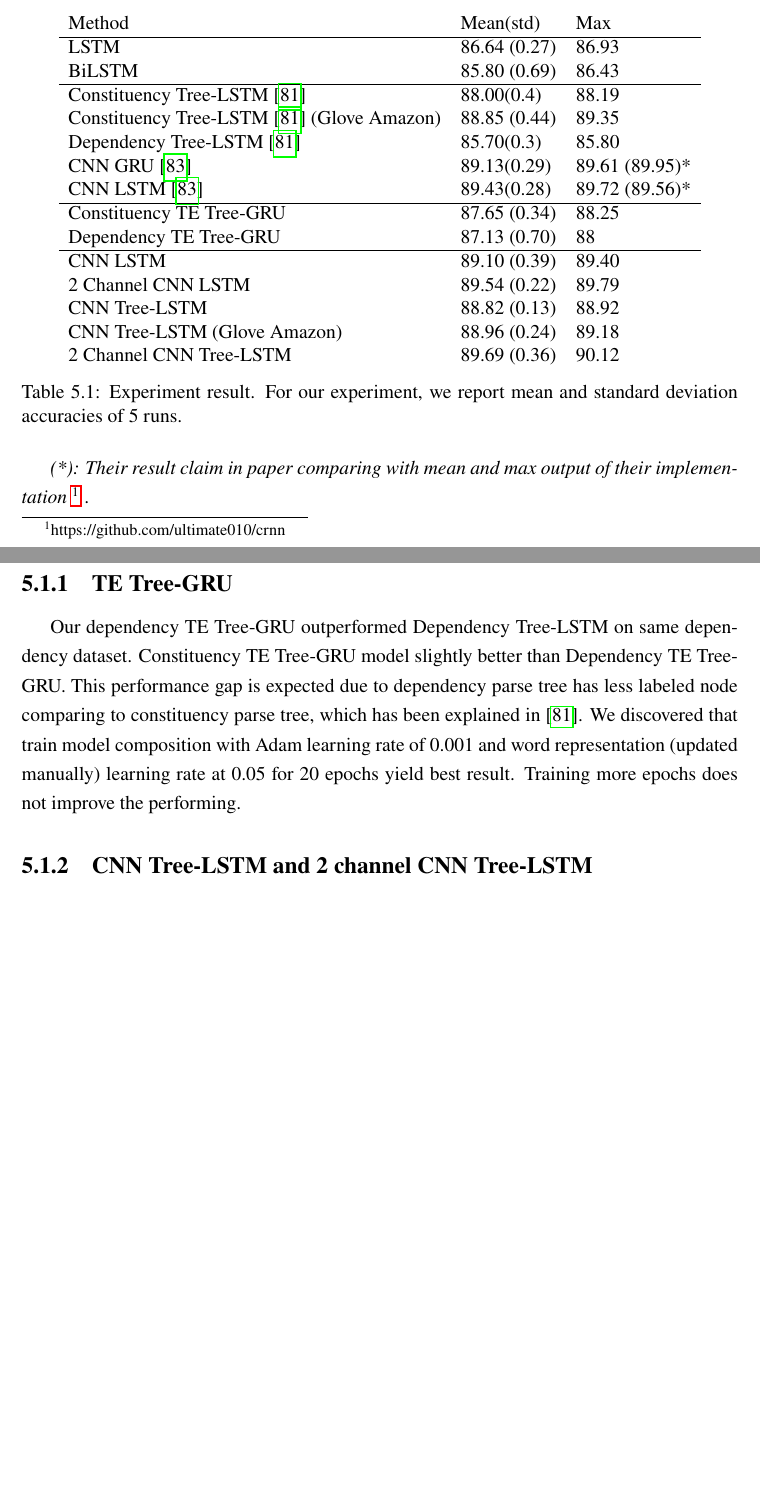
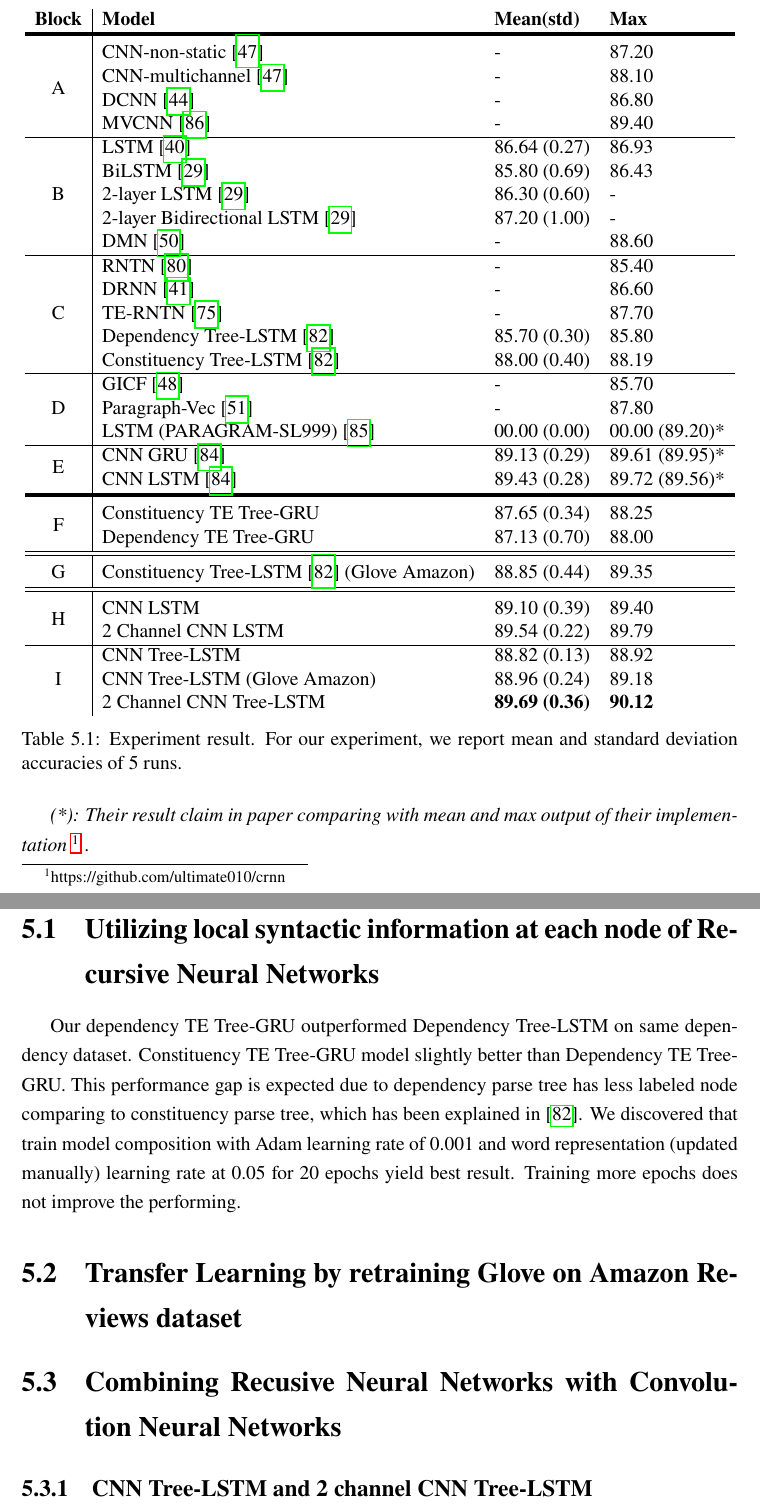
Before and after one commit to ttpro1995/thesis_latex, a LaTeX thesis (main.tex, which reads Result_discussion/result_discussion.tex): two parts of pages 67 and 68 of 85 before the commit and two parts of pages 68 and 69 of 86 after it, joined at a grey line, cut so that both start at the same text, the shorter picture padded with empty space. Compiled offline with pdfLaTeX.

Commit message:
done table

```diff
--- a/Result_discussion/result_discussion.tex
+++ b/Result_discussion/result_discussion.tex
@@ -33,24 +30,52 @@ Experiment results are summaries in Table \ref{table:experimentresult}. In all o
 	\centering
 	\caption{Experiment result. For our experiment, we report mean and standard deviation accuracies of 5 runs.}
 	\label{table:experimentresult}
-	\begin{tabular}{lll}
-		Method                                   & Mean(std) & Max   \\ \hline
-		LSTM                                     & 86.64 (0.27) & 86.93  \\
-		BiLSTM                                   & 85.80 (0.69) & 86.43   \\ \hline
-		Constituency Tree-LSTM \cite{treeLSTM} & 88.00(0.4)    &   88.19\\
-		Constituency Tree-LSTM \cite{treeLSTM} (Glove Amazon) & 88.85 (0.44) & 89.35 \\
-		Dependency Tree-LSTM  \cite{treeLSTM}  & 85.70(0.3)  & 85.80 \\
-		CNN GRU \cite{cnn-rnn}					& 89.13(0.29)  &  89.61 (89.95)*	\\
-		CNN LSTM \cite{cnn-rnn}					& 89.43(0.28)  & 89.72 (89.56)*	\\ \hline
-		Constituency TE Tree-GRU                 & 87.65 (0.34) & 88.25 \\
-		Dependency TE Tree-GRU                   & 87.13  (0.70)  & 88 \\ \hline
-		CNN LSTM 								& 89.10 (0.39)  & 89.40   \\
+	\begin{tabular}{c|lll}
+	\textbf{Block}	& \textbf{Model}  & \textbf{Mean(std)} & \textbf{Max}   \\
+\Xhline{3\arrayrulewidth}
+\Xhline{3\arrayrulewidth}
+
+	\multirow{4}{*}{A} & CNN-non-static \cite{KimCNN} & - & 87.20\Tstrut \\
+		& CNN-multichannel \cite{KimCNN} & - & 88.10 \\
+	& DCNN \cite{DCNN} & - & 86.80 \\
+	& MVCNN \cite{2-layer-cnn} & - & 89.40 \\
+\hline
+		\multirow{5}{*}{B} & LSTM \cite{originLSTM}    & 86.64 (0.27) & 86.93  \\
+		& BiLSTM \cite{GravesLSTM}  & 85.80 (0.69) & 86.43   \\
+		& 2-layer LSTM \cite{GravesLSTM} & 86.30 (0.60) & - \\
+ 		& 2-layer Bidirectional LSTM \cite{GravesLSTM} & 87.20 (1.00) & - \\
+ 		& DMN \cite{attention-gru} & - & 88.60 \\
+\hline
+		\multirow{5}{*}{C} & RNTN \cite{socher2013recursive}  & - & 85.40  \\
+		& DRNN \cite{IrsoyDRNN} & - & 86.60 \\
+		& TE-RNTN \cite{tag-embedding-rnn} & - & 87.70 \\
+		& Dependency Tree-LSTM   \cite{treeLSTM}  & 85.70 (0.30)  & 85.80 \\
+ 		& Constituency Tree-LSTM  \cite{treeLSTM} & 88.00 (0.40)    &   88.19\\
+\hline
+		\multirow{3}{*}{D} & GICF \cite{group-instance} & - & 85.70 \\
+ 		& Paragraph-Vec \cite{ParagraphVec} & - & 87.80 \\
+ 		& LSTM (PARAGRAM-SL999) \cite{wieting2015towards} & 00.00 (0.00) & 00.00 (89.20)*
+ 		 \\
+\hline
+ 		\multirow{2}{*}{E}  & CNN GRU  \cite{cnn-rnn}					& 89.13 (0.29)  &  89.61 (89.95)*	\\
+		 & CNN LSTM  \cite{cnn-rnn}					& 89.43 (0.28)  & 89.72 (89.56)*\Bstrut	\\
+\Xhline{3\arrayrulewidth}
+\Xhline{3\arrayrulewidth}
+		 \multirow{2}{*}{F} & Constituency TE Tree-GRU                 & 87.65 (0.34) & 88.25\Tstrut \\
+		  & Dependency TE Tree-GRU                   & 87.13 (0.70)  & 88.00\Bstrut \\
+\hline
+\hline
+		\multirow{1}{*}{G} & Constituency Tree-LSTM  \cite{treeLSTM} (Glove Amazon) & 88.85 (0.44) & 89.35\Tstrut\Bstrut \\
+\hline
+\hline
+		\multirow{2}{*}{H} & CNN LSTM 								& 89.10 (0.39)  & 89.40 \Tstrut  \\
+		& 2 Channel CNN LSTM						& 89.54	(0.22) & 89.79	\\
+\hline
+		\multirow{3}{*}{I} & CNN Tree-LSTM                            & 88.82 (0.13) & 88.92 \\
+		& CNN Tree-LSTM (Glove Amazon) 			& 88.96 (0.24) & 89.18 \\
+		& 2 Channel CNN Tree-LSTM  				& \textbf{89.69 (0.36)} & \textbf{90.12}
 		% CNN LSTM (pretrained)** 				&			\\
-		2 Channel CNN LSTM						& 89.54	(0.22) & 89.79	\\
 		% 2 Channel CNN LSTM (pretrained)**		& 		\\
-		CNN Tree-LSTM                            & 88.82 (0.13) & 88.92 \\
-		CNN Tree-LSTM (Glove Amazon) 			& 88.96 (0.24) & 89.18 \\
-		2 Channel CNN Tree-LSTM  				& 89.69 (0.36) & 90.12
 	\end{tabular}
 \end{table}
 
@@ -59,10 +84,10 @@ Experiment results are summaries in Table \ref{table:experimentresult}. In all o
 
 % \textit{(***): CNN and LSTM layer are initialize using pre-trained parameters from Section \ref{sec:CNNtree}}
 
-\subsection{TE Tree-GRU}
-Our dependency TE Tree-GRU outperformed Dependency Tree-LSTM on same dependency dataset. Constituency TE Tree-GRU model slightly better than Dependency TE Tree-GRU. This performance gap is expected due to dependency parse tree has less labeled node comparing to constituency parse tree, which has been explained in \cite{treeLSTM}. We discovered that train model composition with Adam learning rate of 0.001 and word representation (updated manually) learning rate at 0.05 for 20 epochs yield best result. Training more epochs does not improve the performing.
-
-
+\section{Utilizing local syntactic information at each node of Recursive Neural Networks}
+Our dependency TE Tree-GRU outperformed Dependency Tree-LSTM on same dependency dataset. Constituency TE Tree-GRU model slightly better than Dependency TE Tree-GRU. This performance gap is expected due to dependency parse tree has less labeled node comparing to constituency parse tree, which has been explained in  \cite{treeLSTM}. We discovered that train model composition with Adam learning rate of 0.001 and word representation (updated manually) learning rate at 0.05 for 20 epochs yield best result. Training more epochs does not improve the performing.
+\section{Transfer Learning by retraining Glove on Amazon Reviews dataset}
+\section{Combining Recusive Neural Networks with Convolution Neural Networks}
 \subsection{CNN Tree-LSTM and 2 channel CNN Tree-LSTM}
 We found that 100 filters of size 3 words and 100 filters of size 5 words yield better result comparing to single filters size or number of filters larger than 200. We trained with Adagrad of learning rate of 0.01 and word vectors (updated manually) at learning rate 0.1 give best result. We trained for 60 epochs
 
--- a/main.tex
+++ b/main.tex
@@ -157,7 +157,10 @@
 \makeatother
 
 
+\newcommand\Tstrut{\rule{0pt}{2.6ex}}         % = `top' strut
+\newcommand\Bstrut{\rule[-0.9ex]{0pt}{0pt}}   % = `bottom' strut
 
+\usepackage{makecell}
 
 \begin{document}
 
```
Also changed, not shown: Method/method.tex (+2 -2 lines), Ref/ref.bib (+36 -0 lines), Result_discussion/result_discussion.tex (30 more changed lines).
